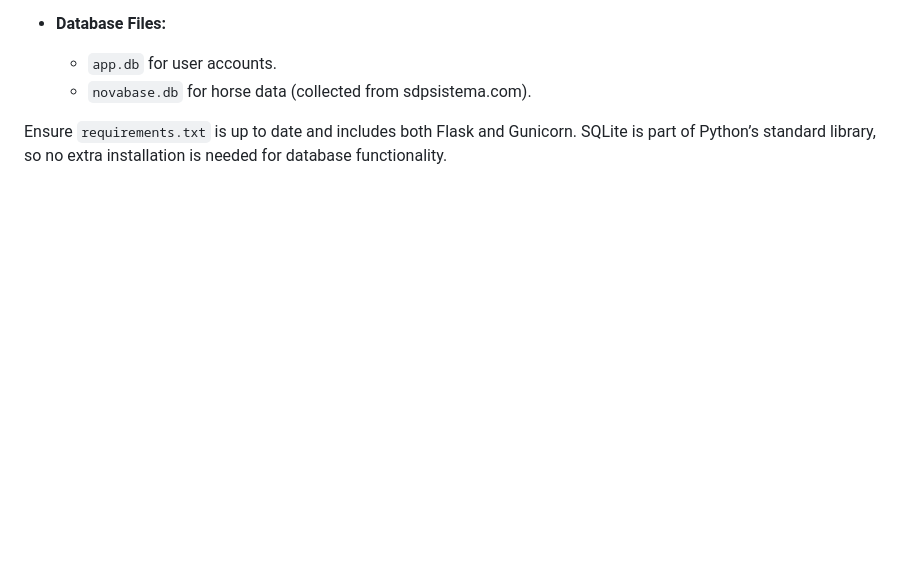
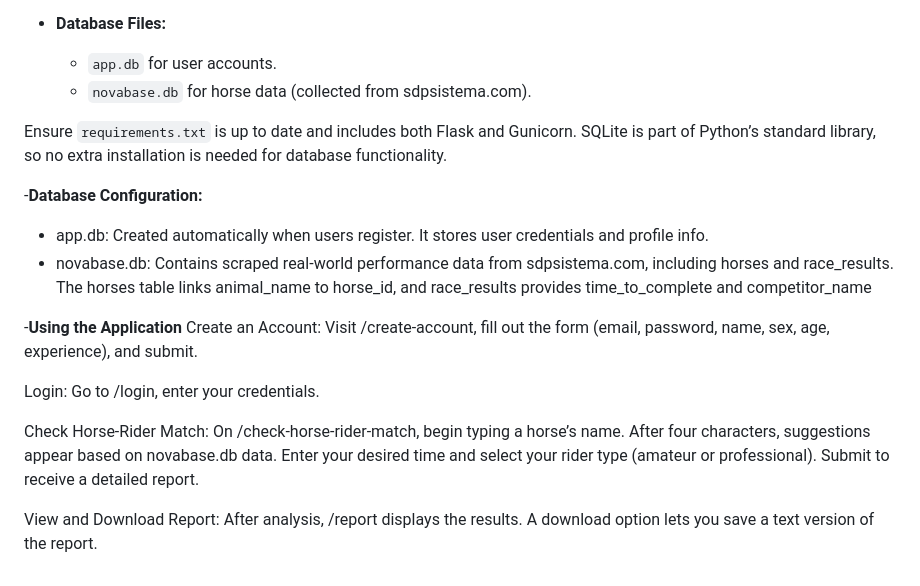
Before and after one commit to AntonioMatarazzo2002/AI---QM, a Markdown page: README.md, the part around the change. GitHub-like rendering; blank space fills up the shorter version.

```diff
--- a/README.md
+++ b/README.md
@@ -55,3 +55,17 @@ The `novabase.db` file contains real performance data for horses, which was coll
   - `novabase.db` for horse data (collected from sdpsistema.com).
 
 Ensure `requirements.txt` is up to date and includes both Flask and Gunicorn. SQLite is part of Python’s standard library, so no extra installation is needed for database functionality.
+
+-**Database Configuration:**
+- app.db: Created automatically when users register. It stores user credentials and profile info.
+- novabase.db: Contains scraped real-world performance data from sdpsistema.com, including horses and race_results. The horses table links animal_name to horse_id, and race_results provides time_to_complete and competitor_name
+
+-**Using the Application**
+Create an Account: Visit /create-account, fill out the form (email, password, name, sex, age, experience), and submit.
+
+Login: Go to /login, enter your credentials.
+
+Check Horse-Rider Match: On /check-horse-rider-match, begin typing a horse’s name. After four characters, suggestions appear based on novabase.db data.
+Enter your desired time and select your rider type (amateur or professional). Submit to receive a detailed report.
+
+View and Download Report: After analysis, /report displays the results. A download option lets you save a text version of the report.
```
